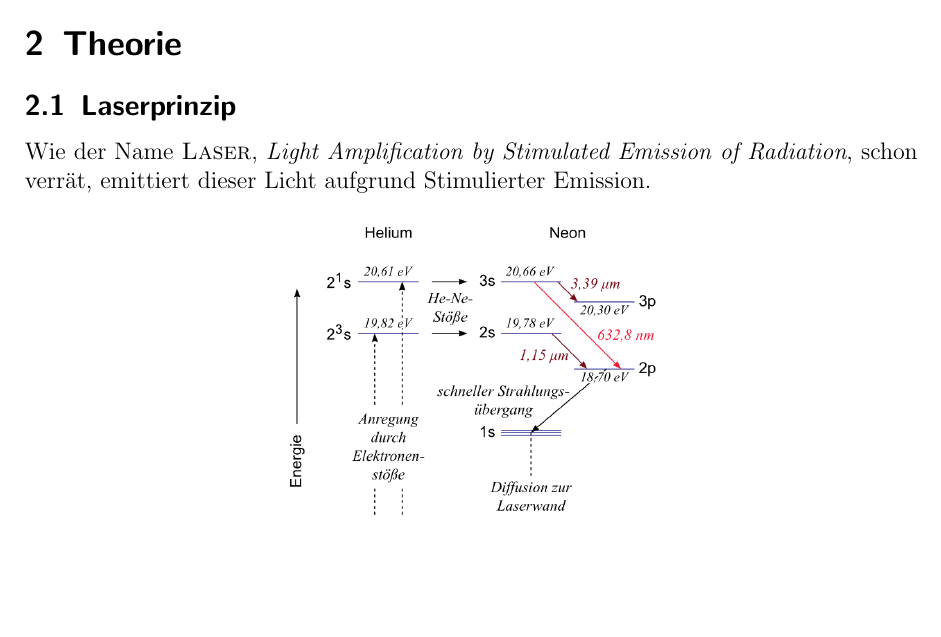
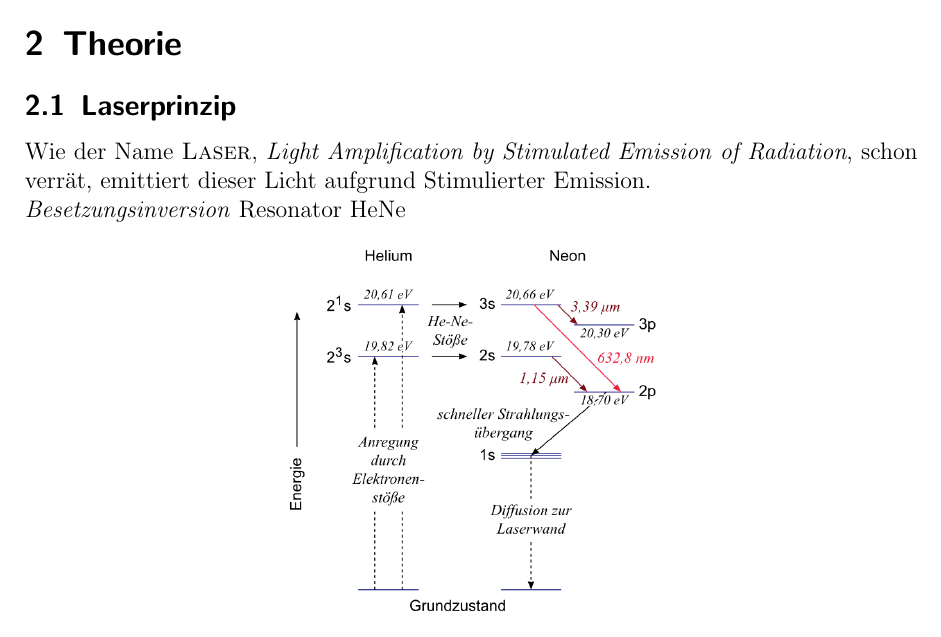
Before and after one commit to Binomi/21Laser, a LaTeX document (Protokoll21.tex): part of page 3 of 6, cut so that both start at the same text, the shorter picture padded with empty space. The pictures show the PDF file Protokoll21.pdf that the author committed with the source.

Commit message:
Laserprinzip Stichworte

```diff
--- a/Protokoll21.tex
+++ b/Protokoll21.tex
@@ -186,6 +186,11 @@ Als Lichtquelle wird diesmal ein Helium-Neon-Laser verwendet, der Intensitätsve
 \label{sec:theorie}
 \subsection{Laserprinzip}
 Wie der Name \textsc{Laser}, \textit{Light Amplification by Stimulated Emission of Radiation}, schon verrät, emittiert dieser Licht aufgrund Stimulierter Emission.
+
+\emph{Besetzungsinversion}
+Resonator
+HeNe
+
 \begin{figure}[!h]
 	\centering
 	\includegraphics[scale=0.6]{NiveauHeNe.png}
```
Also changed, not shown: Protokoll21.pdf.
